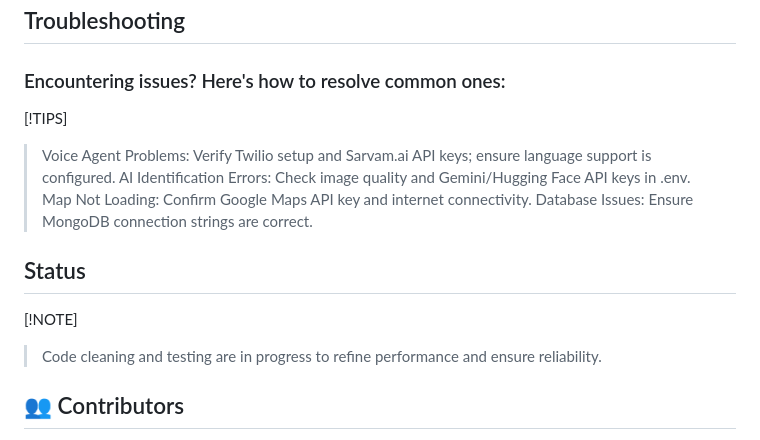
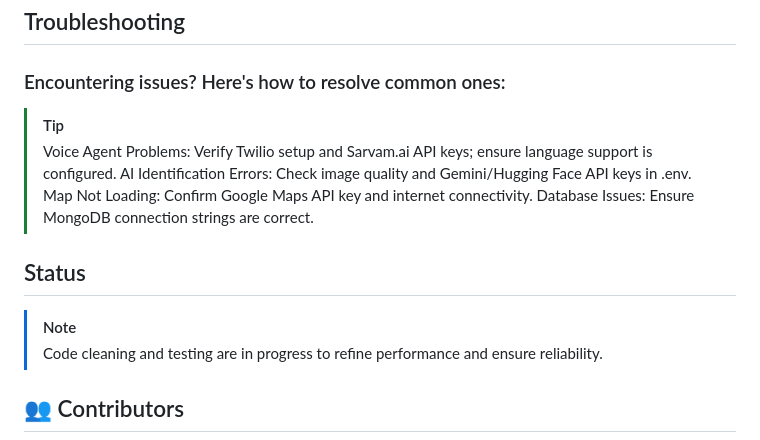
Before and after one commit to SaiNivedh26/EcoMatrix, a Markdown page: README.md, the part around the change. Drawn GitHub-style.

```diff
--- a/README.md
+++ b/README.md
@@ -60,7 +60,7 @@ EcoGram Bharat is configured for rural India but can be adapted to any location
 ## Troubleshooting
 ### Encountering issues? Here's how to resolve common ones:
 
-[!TIPS]
+>[!TIP]
 > Voice Agent Problems: Verify Twilio setup and Sarvam.ai API keys; ensure language support is configured.
 > AI Identification Errors: Check image quality and Gemini/Hugging Face API keys in .env.
 > Map Not Loading: Confirm Google Maps API key and internet connectivity.
@@ -68,7 +68,7 @@ EcoGram Bharat is configured for rural India but can be adapted to any location
 
 ## Status
 
-[!NOTE]
+>[!NOTE]
 > Code cleaning and testing are in progress to refine performance and ensure reliability.
 
 
```
